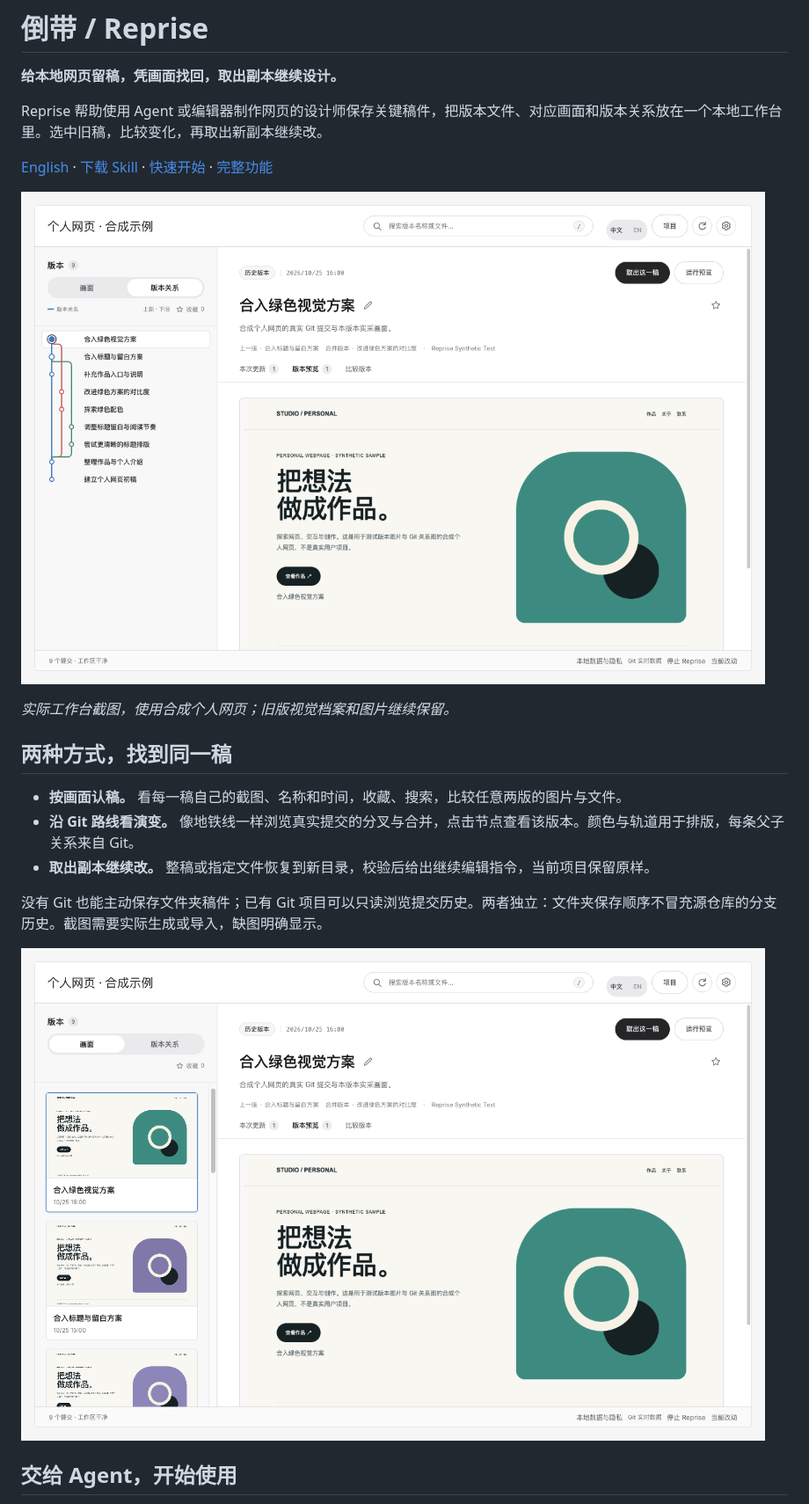
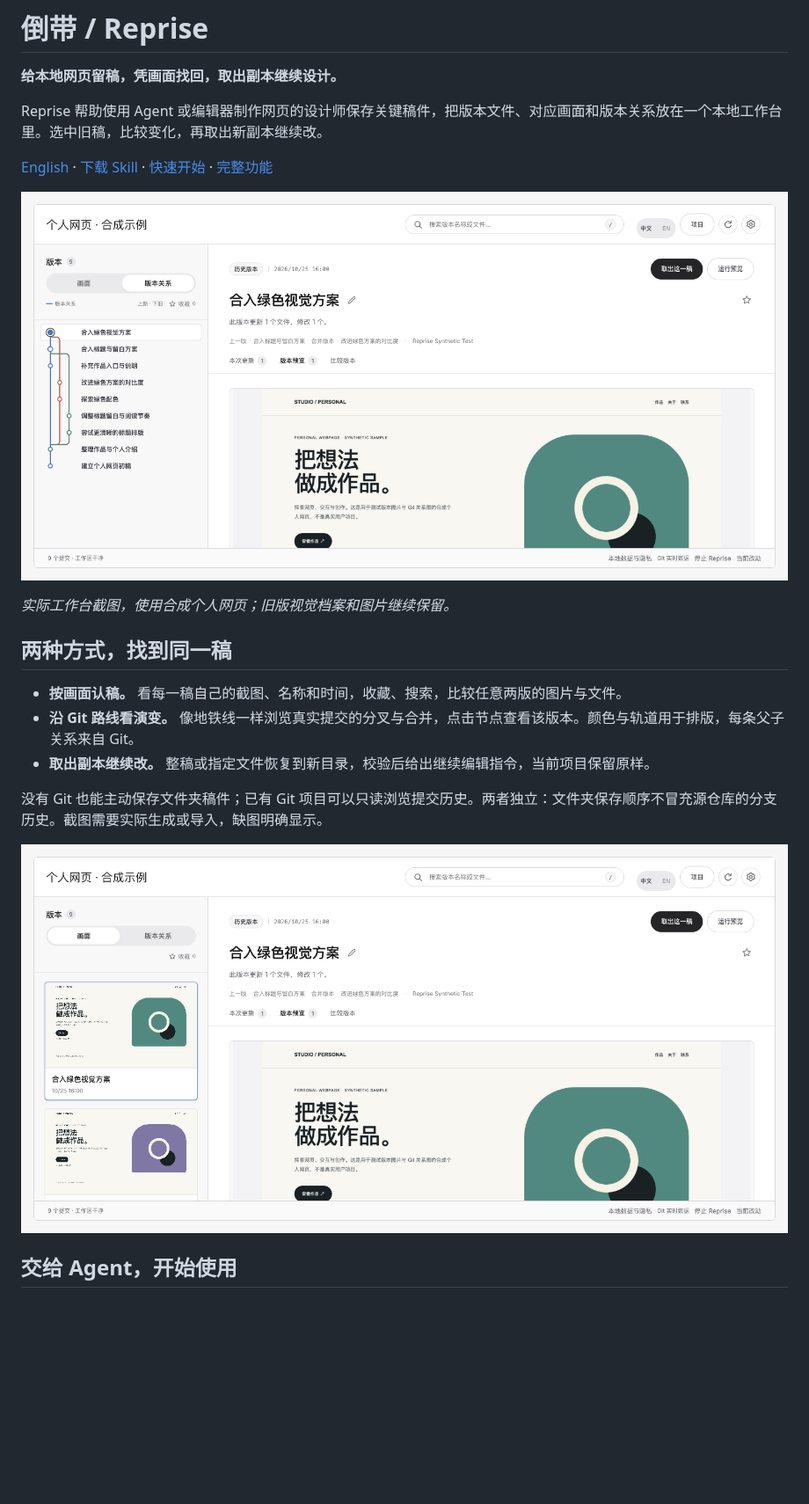
Before and after one commit to orocoa/Reprise, a Markdown page: README.md, the part around the change. Shown at 88% size. Drawn GitHub-style; pictures changed too: docs/site/assets/reprise-0.8.1-gallery-zh.png (added), docs/site/assets/reprise-0.8.1-relations-zh.png (added); blank space fills up the shorter version.

```diff
--- a/README.md
+++ b/README.md
@@ -6,7 +6,7 @@ Reprise 帮助使用 Agent 或编辑器制作网页的设计师保存关键稿
 
 [English](README.en.md) · [下载 Skill](https://github.com/orocoa/Reprise/releases/download/v0.8.1/Reprise-Skill.zip) · [快速开始](docs/QUICKSTART.md) · [完整功能](docs/FEATURES.md)
 
-![合成个人网页：九个真实 Git 提交、分叉与合并，以及所选版本的实采画面。](docs/site/assets/reprise-0.8-relations-zh.png)
+![合成个人网页：九个真实 Git 提交、分叉与合并，以及所选版本的实采画面。](docs/site/assets/reprise-0.8.1-relations-zh.png)
 
 *实际工作台截图，使用合成个人网页；旧版视觉档案和图片继续保留。*
 
@@ -18,7 +18,7 @@ Reprise 帮助使用 Agent 或编辑器制作网页的设计师保存关键稿
 
 没有 Git 也能主动保存文件夹稿件；已有 Git 项目可以只读浏览提交历史。两者独立：文件夹保存顺序不冒充源仓库的分支历史。截图需要实际生成或导入，缺图明确显示。
 
-![同一合成项目的版本图片列表。](docs/site/assets/reprise-0.8-thumbnails-zh.png)
+![同一合成项目的版本图片列表。](docs/site/assets/reprise-0.8.1-gallery-zh.png)
 
 ## 交给 Agent，开始使用
 
```
Also changed, not shown: README.en.md (+2 -2 lines), docs/VALIDATION-0.8.1.md (+3 -1 lines), docs/site/assets/reprise-0.8.1-gallery-en.png (added), docs/site/assets/reprise-0.8.1-relations-en.png (added), 4 other files.
